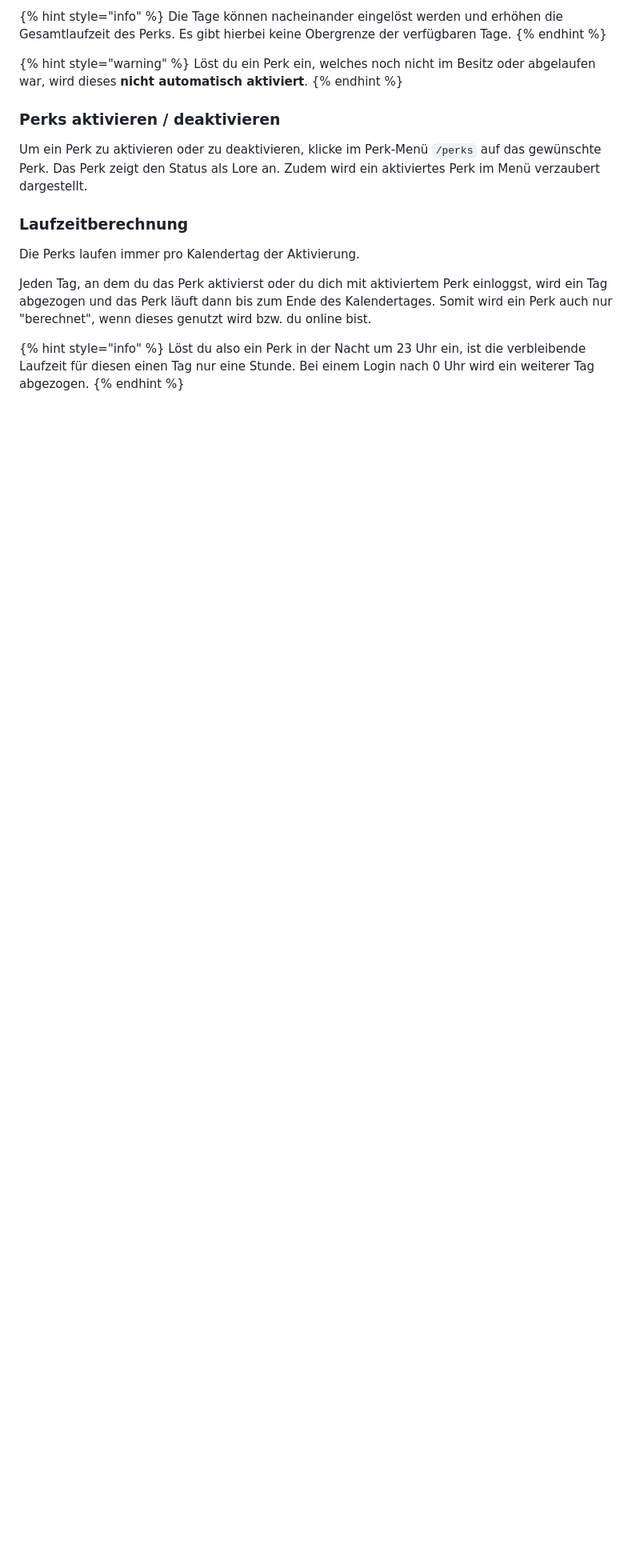
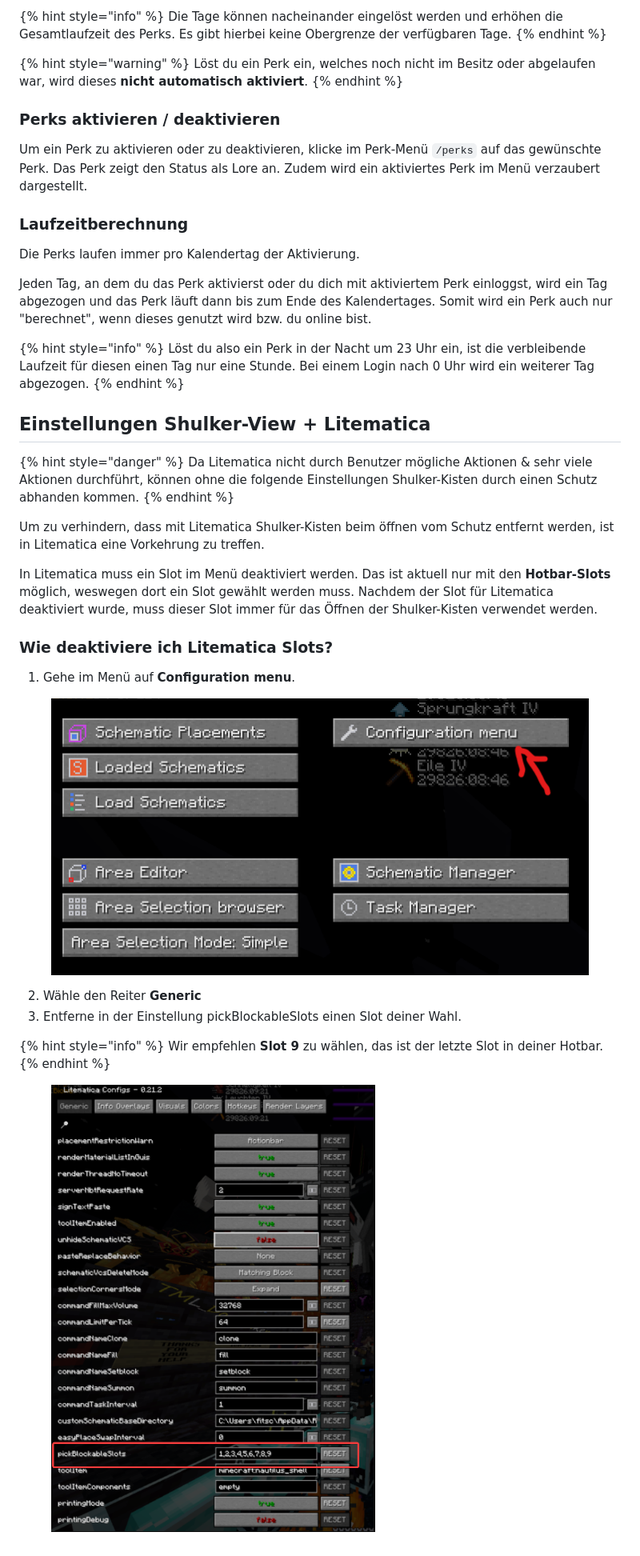
Before and after one commit to griefergames/cloud-wiki, a Markdown page: funktionen/features/perks.md, the part around the change. Shown at 80% size. Drawn GitHub-style; pictures changed too: .gitbook/assets/image (89).png (added), .gitbook/assets/image (90).png (added); blank space fills up the shorter version.

Commit message:
GITBOOK-218: change request with no subject merged in GitBook

```diff
--- a/funktionen/features/perks.md
+++ b/funktionen/features/perks.md
@@ -45,3 +45,28 @@ Jeden Tag, an dem du das Perk aktivierst oder du dich mit aktiviertem Perk einlo
 {% hint style="info" %}
 Löst du also ein Perk in der Nacht um 23 Uhr ein, ist die verbleibende Laufzeit für diesen einen Tag nur eine Stunde. Bei einem Login nach 0 Uhr wird ein weiterer Tag abgezogen.
 {% endhint %}
+
+## Einstellungen Shulker-View + Litematica
+
+{% hint style="danger" %}
+Da Litematica nicht durch Benutzer mögliche Aktionen & sehr viele Aktionen durchführt, können ohne die folgende Einstellungen Shulker-Kisten durch einen Schutz abhanden kommen.
+{% endhint %}
+
+Um zu verhindern, dass mit Litematica Shulker-Kisten beim öffnen vom Schutz entfernt werden, ist in Litematica eine Vorkehrung zu treffen.
+
+In Litematica muss ein Slot im Menü deaktiviert werden. Das ist aktuell nur mit den **Hotbar-Slots** möglich, weswegen dort ein Slot gewählt werden muss. Nachdem der Slot für Litematica deaktiviert wurde, muss dieser Slot immer für das Öffnen der Shulker-Kisten verwendet werden.
+
+### Wie deaktiviere ich Litematica Slots?
+
+1. Gehe im Menü auf **Configuration menu**.
+
+<figure><img src="../../.gitbook/assets/image (89).png" alt=""><figcaption></figcaption></figure>
+
+2. Wähle den Reiter **Generic**
+3. Entferne in der Einstellung pickBlockableSlots einen Slot deiner Wahl.
+
+{% hint style="info" %}
+Wir empfehlen **Slot 9** zu wählen, das ist der letzte Slot in deiner Hotbar.
+{% endhint %}
+
+<figure><img src="../../.gitbook/assets/image (90).png" alt=""><figcaption></figcaption></figure>
```
